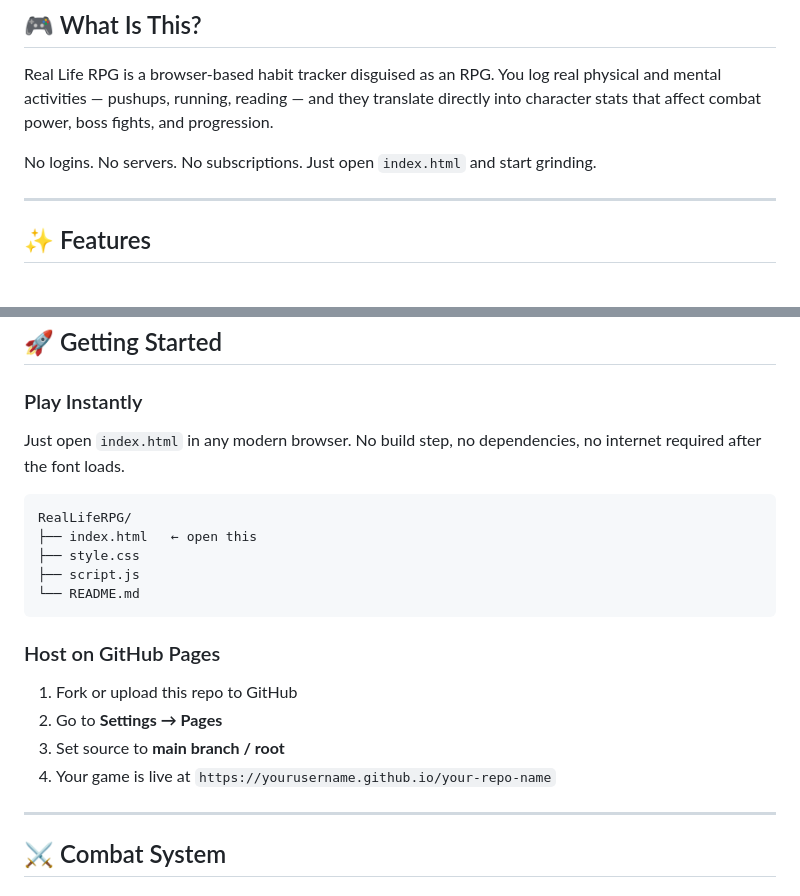
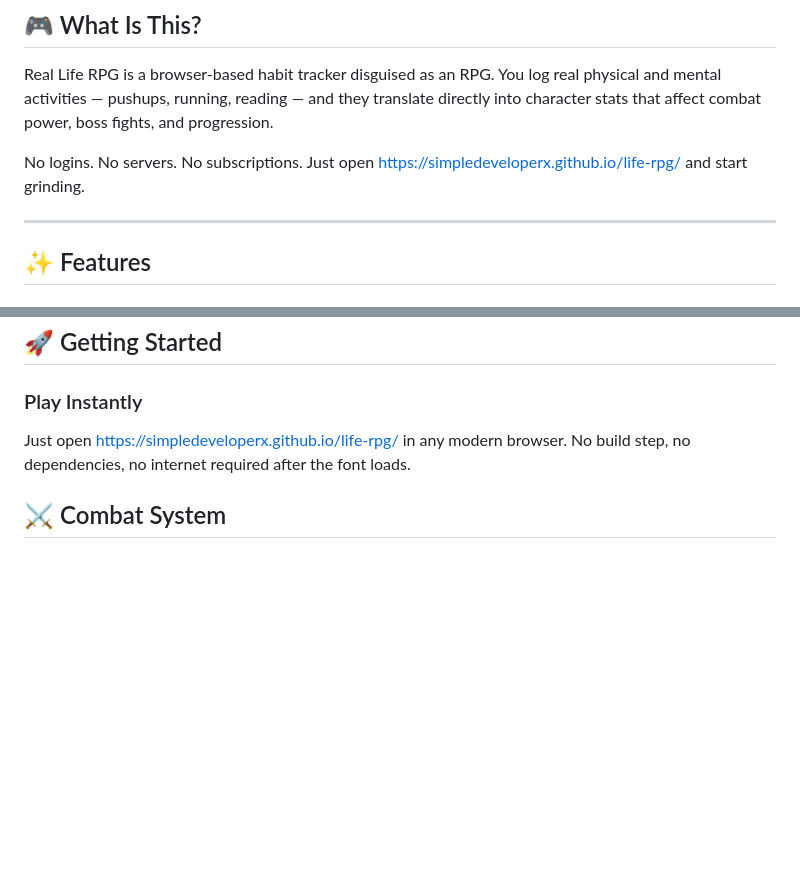
Before and after one commit to simpledeveloperx/life-rpg, a Markdown page: readme.md, 2 parts joined by grey strips. GitHub-like rendering; blank space fills up the shorter version.

````diff
--- a/readme.md
+++ b/readme.md
@@ -10,7 +10,7 @@
 
 Real Life RPG is a browser-based habit tracker disguised as an RPG. You log real physical and mental activities — pushups, running, reading — and they translate directly into character stats that affect combat power, boss fights, and progression.
 
-No logins. No servers. No subscriptions. Just open `index.html` and start grinding.
+No logins. No servers. No subscriptions. Just open https://simpledeveloperx.github.io/life-rpg/ and start grinding.
 
 ---
 
@@ -63,23 +63,8 @@ From "First Blood" (one pushup) to "Shadow Conqueror" (defeat the final boss) to
 ## 🚀 Getting Started
 
 ### Play Instantly
-Just open `index.html` in any modern browser. No build step, no dependencies, no internet required after the font loads.
+Just open https://simpledeveloperx.github.io/life-rpg/ in any modern browser. No build step, no dependencies, no internet required after the font loads.
 
-```
-RealLifeRPG/
-├── index.html   ← open this
-├── style.css
-├── script.js
-└── README.md
-```
-
-### Host on GitHub Pages
-1. Fork or upload this repo to GitHub
-2. Go to **Settings → Pages**
-3. Set source to **main branch / root**
-4. Your game is live at `https://yourusername.github.io/your-repo-name`
-
----
 
 ## ⚔️ Combat System
 
````
